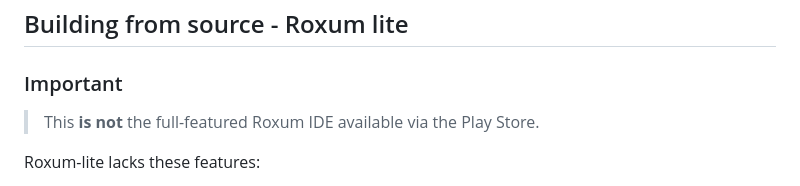
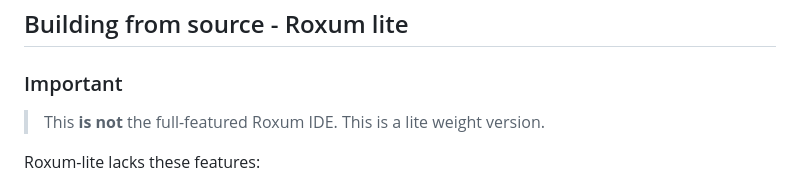
Before and after one commit to alop-hue/superide-android, a Markdown page: README.md, the part around the change. Rendered like a GitHub page.

```diff
--- a/README.md
+++ b/README.md
@@ -51,7 +51,7 @@ https://play.google.com/store/apps/details?id=com.roxum
 ## Building from source - Roxum lite
 
 ### Important
-  > This **is not** the full-featured Roxum IDE available via the Play Store.
+  > This **is not** the full-featured Roxum IDE. This is a lite weight version.
 
   Roxum-lite lacks these features:
   - Dart compiler
```
